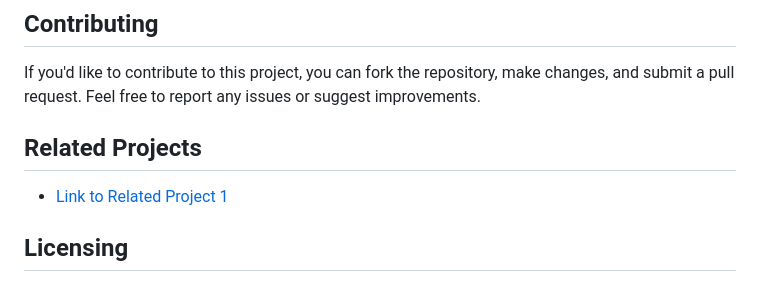
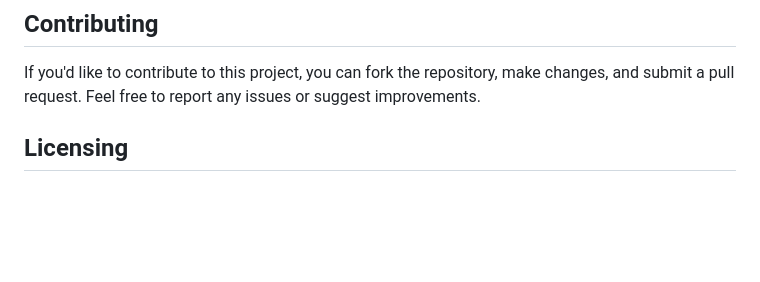
Before and after one commit to hesrondrake89/ALX-Final-Project, a Markdown page: README.md, the part around the change. Drawn GitHub-style; blank space fills up the shorter version.

Commit message:
Added a README.md file with details about my project.

```diff
--- a/README.md
+++ b/README.md
@@ -40,9 +40,6 @@ To use the application:
 
 If you'd like to contribute to this project, you can fork the repository, make changes, and submit a pull request. Feel free to report any issues or suggest improvements.
 
-## Related Projects
-
-- [Link to Related Project 1](URL)
 
 ## Licensing
 
```
